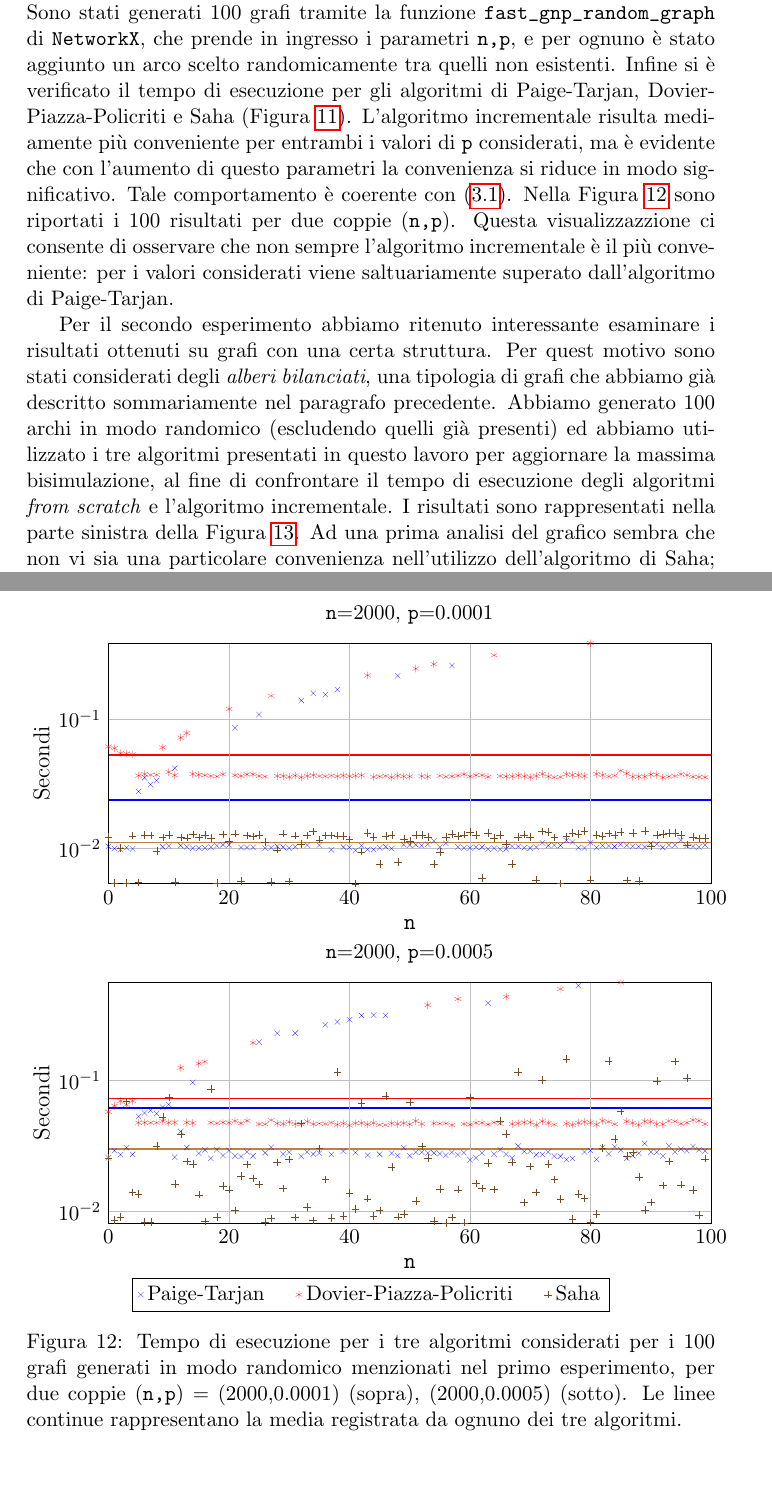
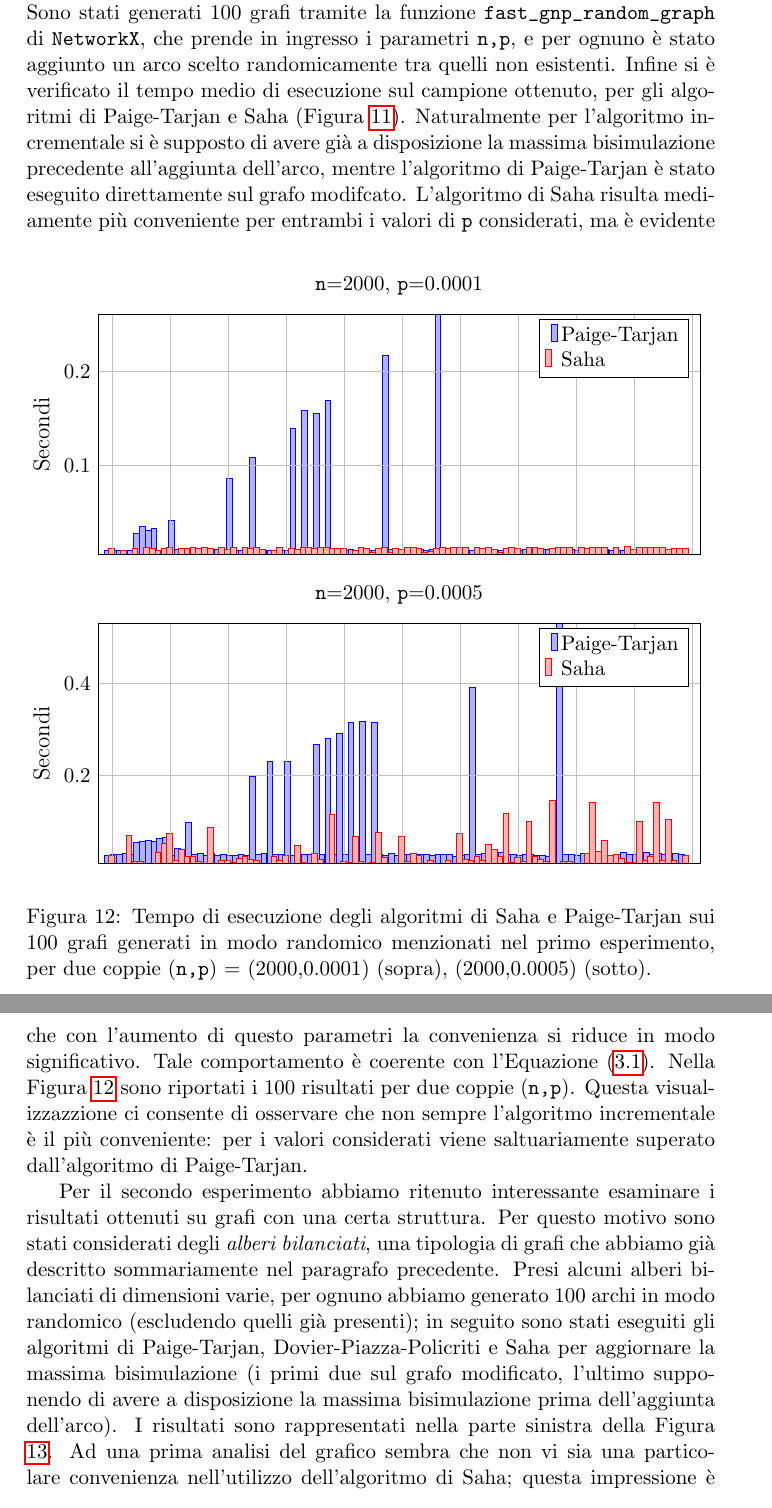
Before and after one commit to fandreuz/bsc-thesis, a LaTeX document (document.tex, which reads sezione3/experimental_results/file.tex): two parts of pages 76 and 77 of 82, joined at a grey line, cut so that both start at the same text. Compiled offline with pdfLaTeX.

Commit message:
fine revisione esperimenti

```diff
--- a/document.tex
+++ b/document.tex
@@ -24,6 +24,14 @@
 \usepackage[linesnumbered,ruled,lined,boxed,vlined,noend]{algorithm2e}
 \usepackage[[deletedmarkup=xout, commentmarkup=footnote]{changes}
 \usepackage{mathtools}
+
+\pgfplotsset{compat=1.11,
+                /pgfplots/ybar legend/.style={
+                /pgfplots/legend image code/.code={%
+                \draw[##1,/tikz/.cd,yshift=-0.25em]
+                    (0cm,0cm) rectangle (3pt,0.8em);},
+                },
+}
 
 \numberwithin{equation}{section}
 
--- a/sezione3/experimental_results/file.tex
+++ b/sezione3/experimental_results/file.tex
@@ -164,67 +164,33 @@ $\Delta_\nwf$ è l'insieme di nodi \emph{non-well-founded} il cui rango è cambi
     \label{fig:saha_results_random}
 \end{figure}
 
-Per il primo esperimento consideriamo grafi randomici di Erdős-Rényi (o \emph{grafi binomiali}), ovvero grafi contenenti un numero arbitrario \verb|n| di nodi, per cui presa una coppia qualsiasi $u,v \in V$ si ha $\langle u,v\rangle \in E$ con probabilità \verb|p| $\leq 1$. Sono stati generati 100 grafi tramite la funzione \verb|fast_gnp_random_graph| di \texttt{NetworkX}, che prende in ingresso i parametri \texttt{n,p}, e per ognuno è stato aggiunto un arco scelto randomicamente tra quelli non esistenti. Infine si è verificato il tempo di esecuzione per gli algoritmi di Paige-Tarjan, Dovier-Piazza-Policriti e Saha (Figura \ref{fig:saha_results_random}). L'algoritmo incrementale risulta mediamente più conveniente per entrambi i valori di \texttt{p} considerati, ma è evidente che con l'aumento di questo parametri la convenienza si riduce in modo significativo. Tale comportamento è coerente con \eqref{eq:saha}. Nella Figura \ref{fig:saha_scatter_random} sono riportati i 100 risultati per due coppie (\texttt{n,p}). Questa visualizzazzione ci consente di osservare che non sempre l'algoritmo incrementale è il più conveniente: per i valori considerati viene saltuariamente superato dall'algoritmo di Paige-Tarjan.
-
-\begin{figure}[t!]
+\begin{figure}[b!]
     \centering
     \begin{subfigure}[t]{\textwidth}
         \begin{tikzpicture}
             \begin{axis}[
                 axis on top,
+                ybar,
+                bar width=3pt,
+                legend cell align={left},
+                enlarge x limits=0.025,
+                enlarge y limits=false,
+                xticklabels={,,},
                 width=\textwidth,
                 height=6cm,
-                legend columns=-1,
-                legend style={/tikz/every even column/.append style={column sep=0.5cm}},
-                legend entries={Paige-Tarjan, Dovier-Piazza-Policriti, Saha},
-                legend to name=named5,
                 ytick style={draw=none},
                 xtick style={draw=none},
-                xtick={0.0,20.0,40.0,60.0,80.0,100.0},
-                xticklabels={0,20,40,60,80,100},
-                xlabel={\texttt{n}},
                 xlabel style={font=\large},
                 ylabel={Secondi},
                 ylabel style={font=\large},
-                ymode=log,
-                enlargelimits=false,
                 grid=major,
-                title={\texttt{n}=2000, \texttt{p}=0.0001},
-                only marks
+                title={\texttt{n}=2000, \texttt{p}=0.0001}
             ]
-            \addplot+[mark=x,ultra thin,mark options={scale=1}] table[x=x,y=y] {experiments/time/saha/random/scatter_0_0.txt};
-            \addplot+[mark=asterisk,ultra thin,mark options={scale=1}] table[x=x,y=y] {experiments/time/saha/random/scatter_0_1.txt};
-            \addplot+[mark=+,ultra thin,mark options={scale=1}] table[x=x,y=y] {experiments/time/saha/random/scatter_0_2.txt};
-            \addplot+[
-                domain=0:100,
-                samples=100,
-                no marks,
-                sharp plot,
-                color=blue,
-                line width=1pt,
-                solid
-            ]
-            {0.02367323};
-            \addplot+[
-                domain=0:100,
-                samples=100,
-                no marks,
-                sharp plot,
-                color=red,
-                line width=1pt,
-                solid
-            ]
-            {0.05305607};
-            \addplot+[
-                domain=0:100,
-                samples=100,
-                no marks,
-                sharp plot,
-                color=brown,
-                line width=1pt,
-                solid
-            ]
-            {0.01112568};
+            \addplot table[x=x,y=y] {experiments/time/saha/random/scatter_0_0.txt};
+            \addlegendentry{Paige-Tarjan}
+            %\addplot+[mark=asterisk,ultra thin,mark options={scale=1}] table[x=x,y=y] {experiments/time/saha/random/scatter_0_1.txt};
+            \addplot+[xshift=-0.1cm] table[x=x,y=y] {experiments/time/saha/random/scatter_0_2.txt};
+            \addlegendentry{Saha}
         \end{axis}
         \end{tikzpicture}
     \end{subfigure}
@@ -232,62 +198,32 @@ Per il primo esperimento consideriamo grafi randomici di Erdős-Rényi (o \emph{
         \begin{tikzpicture}
             \begin{axis}[
                 axis on top,
+                ybar,
+                bar width=3pt,
+                legend cell align={left},
+                enlarge x limits=0.025,
+                enlarge y limits=false,
+                xticklabels={,,},
                 width=\textwidth,
                 height=6cm,
                 ytick style={draw=none},
                 xtick style={draw=none},
-                xtick={0.0,20.0,40.0,60.0,80.0,100.0},
-                xticklabels={0,20,40,60,80,100},
-                xlabel={\texttt{n}},
                 xlabel style={font=\large},
                 ylabel={Secondi},
                 ylabel style={font=\large},
-                ymode=log,
-                enlargelimits=false,
                 grid=major,
                 title={\texttt{n}=2000, \texttt{p}=0.0005},
-                only marks
             ]
-            \addplot+[mark=x,ultra thin,mark options={scale=1}] table[x=x,y=y] {experiments/time/saha/random/scatter_1_0.txt};
-            \addplot+[mark=asterisk,ultra thin,mark options={scale=1}] table[x=x,y=y] {experiments/time/saha/random/scatter_1_1.txt};
-            \addplot+[mark=+,ultra thin,mark options={scale=1}] table[x=x,y=y] {experiments/time/saha/random/scatter_1_2.txt};
-            \addplot+[
-                domain=0:100,
-                samples=100,
-                no marks,
-                sharp plot,
-                color=blue,
-                line width=1pt,
-                solid
-            ]
-            {0.06129174};
-            \addplot+[
-                domain=0:100,
-                samples=100,
-                no marks,
-                sharp plot,
-                color=red,
-                line width=1pt,
-                solid
-            ]
-            {0.07297469};
-            \addplot+[
-                domain=0:100,
-                samples=100,
-                no marks,
-                sharp plot,
-                color=brown,
-                line width=1pt,
-                solid
-            ]
-            {0.03012856};
+            \addplot table[x=x,y=y] {experiments/time/saha/random/scatter_1_0.txt};
+            \addlegendentry{Paige-Tarjan}
+            %\addplot+[mark=asterisk,ultra thin,mark options={scale=1}] table[x=x,y=y] {experiments/time/saha/random/scatter_1_1.txt};
+            \addplot+[xshift=-0.1cm] table[x=x,y=y] {experiments/time/saha/random/scatter_1_2.txt};
+            \addlegendentry{Saha}
         \end{axis}
         \end{tikzpicture}
     \end{subfigure}
-    \ref*{named5}
-    \caption{Tempo di esecuzione per i tre algoritmi considerati per i 100 grafi generati in modo randomico menzionati nel primo esperimento, per due coppie (\texttt{n,p}) = (2000,0.0001) (sopra), (2000,0.0005) (sotto). Le linee continue rappresentano la media registrata da ognuno dei tre algoritmi.}
+    \caption{Tempo di esecuzione degli algoritmi di Saha e Paige-Tarjan sui 100 grafi generati in modo randomico menzionati nel primo esperimento, per due coppie (\texttt{n,p}) = (2000,0.0001) (sopra), (2000,0.0005) (sotto).}
     \label{fig:saha_scatter_random}
 \end{figure}
 
-Per il secondo esperimento abbiamo ritenuto interessante esaminare i risultati ottenuti su grafi con una certa struttura. Per quest motivo sono stati considerati degli \emph{alberi bilanciati}, una tipologia di grafi che abbiamo già descritto sommariamente nel paragrafo precedente. Abbiamo generato 100 archi in modo randomico (escludendo quelli già presenti) ed abbiamo utilizzato i tre algoritmi presentati in questo lavoro per aggiornare la massima bisimulazione, al fine di confrontare il tempo di esecuzione degli algoritmi \emph{from scratch} e l'algoritmo incrementale. I risultati sono rappresentati nella parte sinistra della Figura \ref{fig:saha_results_tree}. Ad una prima analisi del grafico sembra che non vi sia una particolare convenienza nell'utilizzo dell'algoritmo di Saha; questa impressione è però in parte sbagliata, è necessario ricordate che gli archi sono generati in modo randomico e che il tempo di esecuzione è estremamente suscettibile alla tipologia di arco in cui consiste la modifica. La situazione è rappresentata meglio nella parte destra della Figura \ref{fig:saha_results_tree}, in cui abbiamo diviso gli archi in categorie in base alla seguente funzione:
-\begin{gather*}
+Per il primo esperimento consideriamo grafi randomici di Erdős-Rényi (o \emph{grafi binomiali}), ovvero grafi contenenti un numero arbitrario \verb|n| di nodi, per cui presa una coppia qualsiasi $u,v \in V$ si ha $\langle u,v\rangle \in E$ con probabilità \verb|p| $\leq 1$. Sono stati generati 100 grafi tramite la funzione \verb|fast_gnp_random_graph| di \texttt{NetworkX}, che prende in ingresso i parametri \texttt{n,p}, e per ognuno è stato aggiunto un arco scelto randomicamente tra quelli non esistenti. Infine si è verificato il tempo medio di esecuzione sul campione ottenuto, per gli algoritmi di Paige-Tarjan e Saha (Figura \ref{fig:saha_results_random}). Naturalmente per l'algoritmo incrementale si è supposto di avere già a disposizione la massima bisimulazione precedente all'aggiunta dell'arco, mentre l'algoritmo di Paige-Tarjan è stato eseguito direttamente sul grafo modifcato. L'algoritmo di Saha risulta mediamente più conveniente per entrambi i valori di \texttt{p} considerati, ma è evidente che con l'aumento di questo parametri la convenienza si riduce in modo significativo. Tale comportamento è coerente con l'Equazione \eqref{eq:saha}. Nella Figura \ref{fig:saha_scatter_random} sono riportati i 100 risultati per due coppie (\texttt{n,p}). Questa visualizzazzione ci consente di osservare che non sempre l'algoritmo incrementale è il più conveniente: per i valori considerati viene saltuariamente superato dall'algoritmo di Paige-Tarjan.
@@ -364,2 +299,5 @@ dove \texttt{Depth}$(x)$ è il livello dell'albero in cui si trova il nodo $x$.
     \label{fig:saha_results_tree}
 \end{figure}
+
+Per il secondo esperimento abbiamo ritenuto interessante esaminare i risultati ottenuti su grafi con una certa struttura. Per questo motivo sono stati considerati degli \emph{alberi bilanciati}, una tipologia di grafi che abbiamo già descritto sommariamente nel paragrafo precedente. Presi alcuni alberi bilanciati di dimensioni varie, per ognuno abbiamo generato 100 archi in modo randomico (escludendo quelli già presenti); in seguito sono stati eseguiti gli algoritmi di Paige-Tarjan, Dovier-Piazza-Policriti e Saha per aggiornare la massima bisimulazione (i primi due sul grafo modificato, l'ultimo supponendo di avere a disposizione la massima bisimulazione prima dell'aggiunta dell'arco). I risultati sono rappresentati nella parte sinistra della Figura \ref{fig:saha_results_tree}. Ad una prima analisi del grafico sembra che non vi sia una particolare convenienza nell'utilizzo dell'algoritmo di Saha; questa impressione è però in parte sbagliata, è necessario ricordate che gli archi sono generati in modo randomico e che il tempo di esecuzione è estremamente suscettibile alla tipologia di arco in cui consiste la modifica. La situazione è rappresentata meglio nella parte destra della Figura \ref{fig:saha_results_tree}, in cui abbiamo diviso gli archi in categorie in base alla seguente funzione:
+\begin{gather*}
```
Also changed, not shown: sezione3/experimental_results/file.tex (28 more changed lines).
